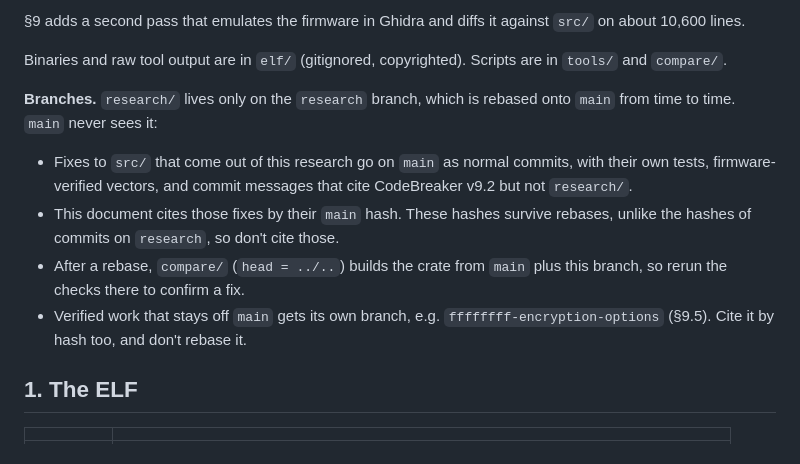
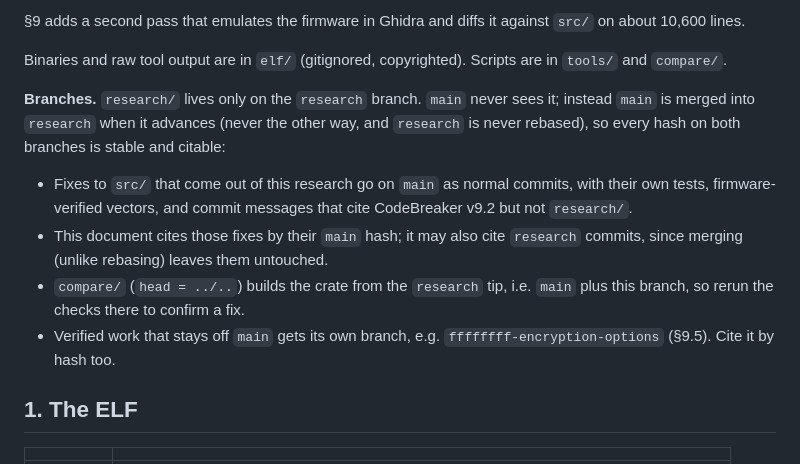
Before and after one commit to mlafeldt/codebreaker-rs, a Markdown page: research/REVERSING.md, the part around the change. GitHub-like rendering.

Commit message:
Switch the research branch model from rebase to merge
Rebasing rewrote every research commit whenever main advanced, so research
hashes churned and couldn't be cited. Merge main into research instead:
hashes on both branches stay stable, and the doc can reference research
commits too.

```diff
--- a/research/REVERSING.md
+++ b/research/REVERSING.md
@@ -24,19 +24,20 @@ against `src/` on about 10,600 lines.
 Binaries and raw tool output are in `elf/` (gitignored, copyrighted). Scripts
 are in `tools/` and `compare/`.
 
-**Branches.** `research/` lives only on the `research` branch, which is
-rebased onto `main` from time to time. `main` never sees it:
+**Branches.** `research/` lives only on the `research` branch. `main` never
+sees it; instead `main` is merged into `research` when it advances (never the
+other way, and `research` is never rebased), so every hash on both branches is
+stable and citable:
 
 * Fixes to `src/` that come out of this research go on `main` as normal
   commits, with their own tests, firmware-verified vectors, and commit
   messages that cite CodeBreaker v9.2 but not `research/`.
-* This document cites those fixes by their `main` hash. These hashes survive
-  rebases, unlike the hashes of commits on `research`, so don't cite those.
-* After a rebase, `compare/` (`head = ../..`) builds the crate from `main`
-  plus this branch, so rerun the checks there to confirm a fix.
+* This document cites those fixes by their `main` hash; it may also cite
+  `research` commits, since merging (unlike rebasing) leaves them untouched.
+* `compare/` (`head = ../..`) builds the crate from the `research` tip, i.e.
+  `main` plus this branch, so rerun the checks there to confirm a fix.
 * Verified work that stays off `main` gets its own branch, e.g.
-  `ffffffff-encryption-options` (§9.5). Cite it by hash too, and don't rebase
-  it.
+  `ffffffff-encryption-options` (§9.5). Cite it by hash too.
 
 
 ## 1. The ELF
```
